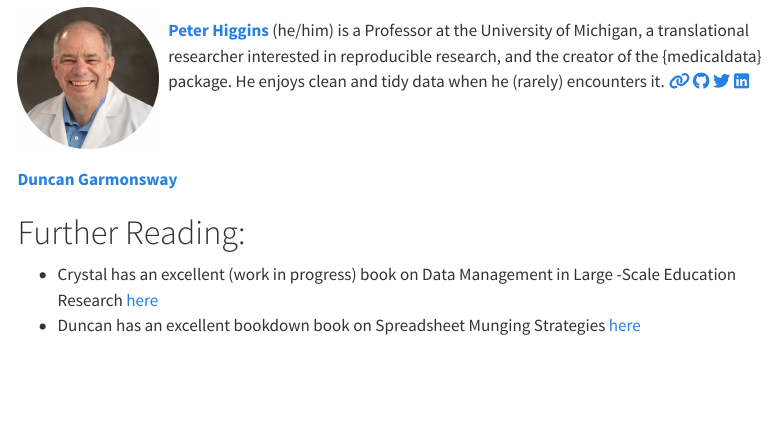
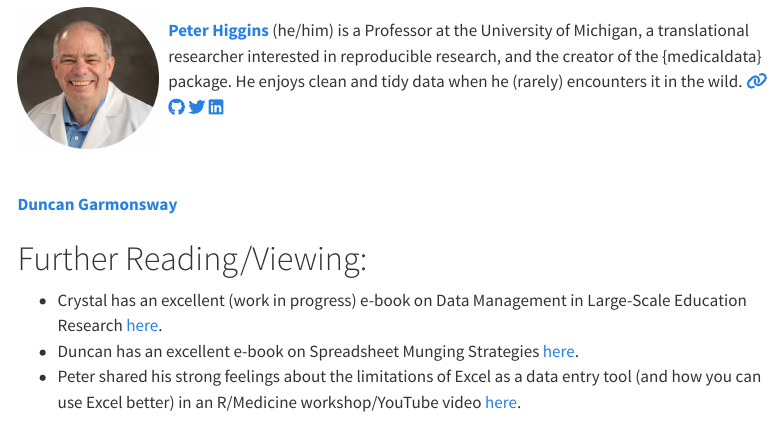
Before and after one commit to jadeynryan/parameterized-quarto-workshop, a Quarto document (index.qmd): the page in a window 1100 px wide, from 1580 px down. Rendered offline with R 4.5, knitr and Pandoc in place of Quarto, with nearby package versions; menus at the side of the page are left out.

Commit message:
updated further reading

```diff
--- a/index.qmd
+++ b/index.qmd
@@ -81,7 +81,7 @@ Before attending the workshop please have the following installed and configured
 <br>
 ![](images/Peter_circle.jpg){style="float:left;padding: 0 10px 0 0;" fig-alt="Headshot of Peter Higgins" width="150"}
 
-[**Peter Higgins**](https://bookdown.org/pdr_higgins/rmrwr/) (he/him) is a Professor at the University of Michigan, a translational researcher interested in reproducible research, and the creator of the {medicaldata} package. He enjoys clean and tidy data when he (rarely) encounters it.
+[**Peter Higgins**](https://bookdown.org/pdr_higgins/rmrwr/) (he/him) is a Professor at the University of Michigan, a translational researcher interested in reproducible research, and the creator of the {medicaldata} package. He enjoys clean and tidy data when he (rarely) encounters it in the wild.
 [`r fontawesome::fa("link")`](https://www.uofmhealth.org/profile/4/peter-doyle-higgins-md-phd)
 [`r fontawesome::fa("github")`](https://github.com/higgi13425)
 [`r fontawesome::fa("twitter")`](https://twitter.com/ibddoctor)
@@ -94,7 +94,8 @@ Before attending the workshop please have the following installed and configured
 [**Duncan Garmonsway**](https://nacnudus.github.io/duncangarmonsway/)
 
 
-# Further Reading:
+# Further Reading/Viewing:
 
-- Crystal has an excellent (work in progress) book on Data Management in Large -Scale Education Research [here](https://datamgmtinedresearch.com)
-- Duncan has an excellent bookdown book on Spreadsheet Munging Strategies [here](https://nacnudus.github.io/spreadsheet-munging-strategies/)
+- Crystal has an excellent (work in progress) e-book on Data Management in Large-Scale Education Research [here](https://datamgmtinedresearch.com).
+- Duncan has an excellent e-book on Spreadsheet Munging Strategies [here](https://nacnudus.github.io/spreadsheet-munging-strategies/).
+- Peter shared his strong feelings about the limitations of Excel as a data entry tool (and how you can use Excel better) in an R/Medicine workshop/YouTube video [here](https://www.youtube.com/watch?v=9f-hpJbjKZo).
```
Also changed, not shown: 2 other files.
